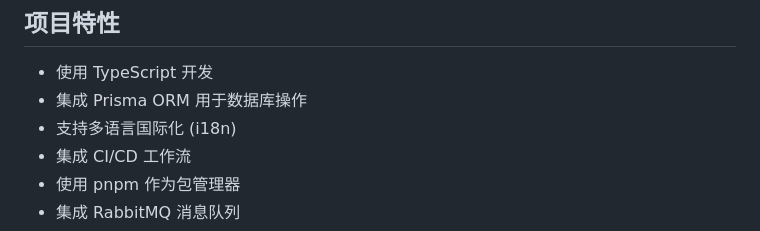
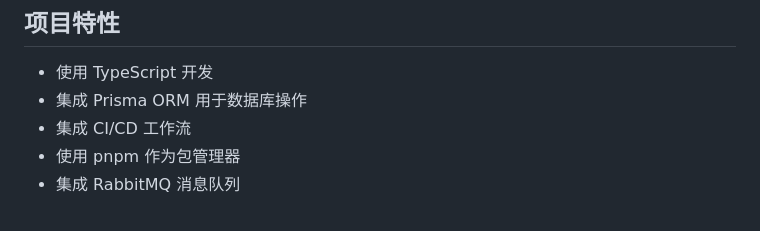
Before and after one commit to gylove1994/nest-template, a Markdown page: README.md, the part around the change. GitHub-like rendering.

Commit message:
📃 docs: remove i18n

```diff
--- a/README.md
+++ b/README.md
@@ -6,7 +6,6 @@
 
 - 使用 TypeScript 开发
 - 集成 Prisma ORM 用于数据库操作
-- 支持多语言国际化 (i18n)
 - 集成 CI/CD 工作流
 - 使用 pnpm 作为包管理器
 - 集成 RabbitMQ 消息队列
```
